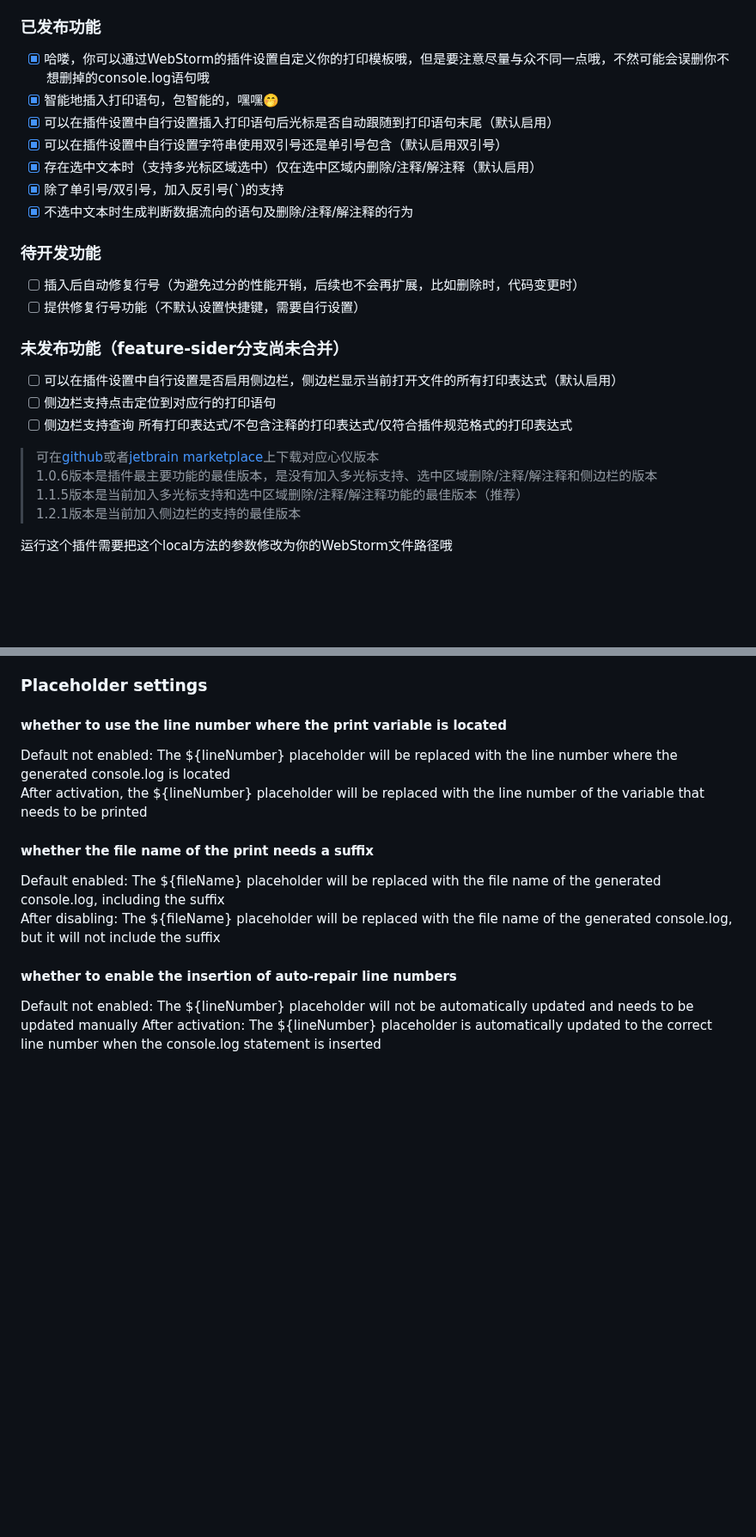
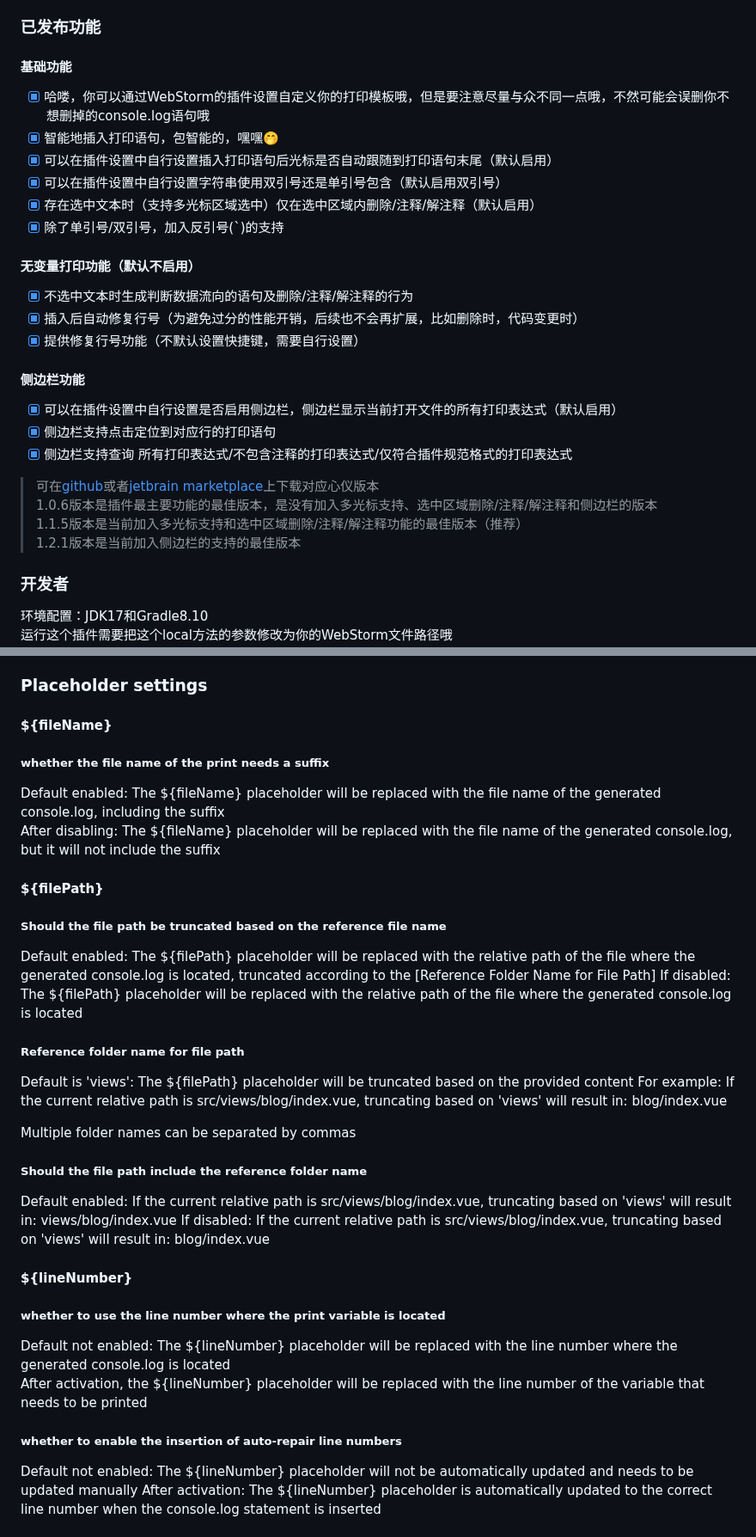
Before and after one commit to Littledogdudu/ConsoleLog, a Markdown page: README.md, 2 parts joined by grey strips. Shown at 86% size. GitHub-like rendering; blank space fills up the shorter version.

```diff
--- a/README.md
+++ b/README.md
@@ -17,27 +21,30 @@
 - Alt+Shift+2: Console Log Plugin: Uncomment Console Log Message
 
 ### 已发布功能
+#### 基础功能
 - [x] 哈喽，你可以通过WebStorm的插件设置自定义你的打印模板哦，但是要注意尽量与众不同一点哦，不然可能会误删你不想删掉的console.log语句哦
 - [x] 智能地插入打印语句，包智能的，嘿嘿🤭
 - [x] 可以在插件设置中自行设置插入打印语句后光标是否自动跟随到打印语句末尾（默认启用）
 - [x] 可以在插件设置中自行设置字符串使用双引号还是单引号包含（默认启用双引号）
 - [x] 存在选中文本时（支持多光标区域选中）仅在选中区域内删除/注释/解注释（默认启用）
 - [x] 除了单引号/双引号，加入反引号(`)的支持
+
+#### 无变量打印功能（默认不启用）
 - [x] 不选中文本时生成判断数据流向的语句及删除/注释/解注释的行为
+- [x] 插入后自动修复行号（为避免过分的性能开销，后续也不会再扩展，比如删除时，代码变更时）
+- [x] 提供修复行号功能（不默认设置快捷键，需要自行设置）
 
-### 待开发功能
-- [ ] 插入后自动修复行号（为避免过分的性能开销，后续也不会再扩展，比如删除时，代码变更时）
-- [ ] 提供修复行号功能（不默认设置快捷键，需要自行设置）
-
-### 未发布功能（feature-sider分支尚未合并）
-- [ ] 可以在插件设置中自行设置是否启用侧边栏，侧边栏显示当前打开文件的所有打印表达式（默认启用）
-- [ ] 侧边栏支持点击定位到对应行的打印语句
-- [ ] 侧边栏支持查询 所有打印表达式/不包含注释的打印表达式/仅符合插件规范格式的打印表达式
+#### 侧边栏功能
+- [x] 可以在插件设置中自行设置是否启用侧边栏，侧边栏显示当前打开文件的所有打印表达式（默认启用）
+- [x] 侧边栏支持点击定位到对应行的打印语句
+- [x] 侧边栏支持查询 所有打印表达式/不包含注释的打印表达式/仅符合插件规范格式的打印表达式
 
 > 可在[github](https://github.com/Littledogdudu/ConsoleLog/releases)或者[jetbrain marketplace](https://plugins.jetbrains.com/plugin/26574-console-log/versions)上下载对应心仪版本
 > 1.0.6版本是插件最主要功能的最佳版本，是没有加入多光标支持、选中区域删除/注释/解注释和侧边栏的版本
 > 1.1.5版本是当前加入多光标支持和选中区域删除/注释/解注释功能的最佳版本（推荐）
 > 1.2.1版本是当前加入侧边栏的支持的最佳版本
 
+### 开发者
+环境配置：JDK17和Gradle8.10
 运行这个插件需要把这个local方法的参数修改为你的WebStorm文件路径哦
 ![modifyLocal](https://github.com/Littledogdudu/ConsoleLog/blob/master/.github/readme/buildModifyLocal.png)
@@ -197,17 +228,40 @@ After activation: Inserted print statements are automatically followed to the en
 
 ### Placeholder settings
 
-#### whether to use the line number where the print variable is located
+#### ${fileName}
+
+##### whether the file name of the print needs a suffix
+
+Default enabled: The \${fileName} placeholder will be replaced with the file name of the generated console.log, including the suffix
+After disabling: The \${fileName} placeholder will be replaced with the file name of the generated console.log, but it will not include the suffix
+
+#### ${filePath}
+
+##### Should the file path be truncated based on the reference file name
+
+Default enabled: The ${filePath} placeholder will be replaced with the relative path of the file where the generated console.log is located, truncated according to the [Reference Folder Name for File Path]
+If disabled: The ${filePath} placeholder will be replaced with the relative path of the file where the generated console.log is located
+
+##### Reference folder name for file path
+
+Default is 'views': The ${filePath} placeholder will be truncated based on the provided content
+For example: If the current relative path is src/views/blog/index.vue, truncating based on 'views' will result in: blog/index.vue
+
+Multiple folder names can be separated by commas
+
+##### Should the file path include the reference folder name
+
+Default enabled: If the current relative path is src/views/blog/index.vue, truncating based on 'views' will result in: views/blog/index.vue
+If disabled: If the current relative path is src/views/blog/index.vue, truncating based on 'views' will result in: blog/index.vue
+
+#### ${lineNumber}
+
+##### whether to use the line number where the print variable is located
 
 Default not enabled: The \${lineNumber} placeholder will be replaced with the line number where the generated console.log is located
 After activation, the \${lineNumber} placeholder will be replaced with the line number of the variable that needs to be printed
 
-#### whether the file name of the print needs a suffix
-
-Default enabled: The \${fileName} placeholder will be replaced with the file name of the generated console.log, including the suffix
-After disabling: The \${fileName} placeholder will be replaced with the file name of the generated console.log, but it will not include the suffix
-
-#### whether to enable the insertion of auto-repair line numbers
+##### whether to enable the insertion of auto-repair line numbers
 
 Default not enabled: The \${lineNumber} placeholder will not be automatically updated and needs to be updated manually
 After activation: The \${lineNumber} placeholder is automatically updated to the correct line number when the console.log statement is inserted
```
Also changed, not shown: other parts of README.md (+47 -19 lines), CHANGELOG.md (+4 -0 lines), .github/readme/setting.png.
